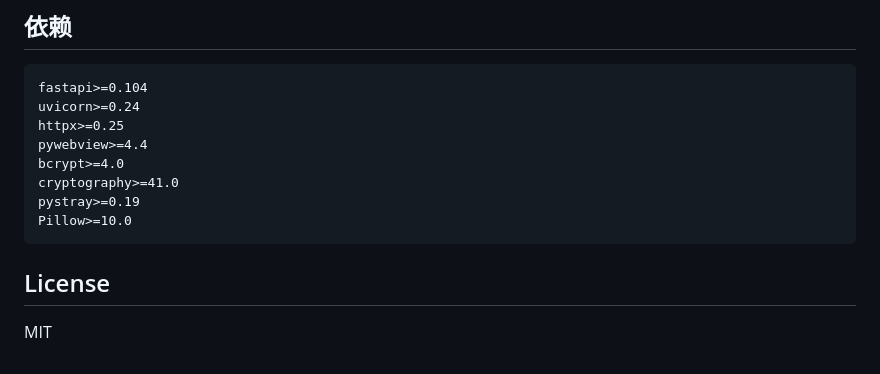
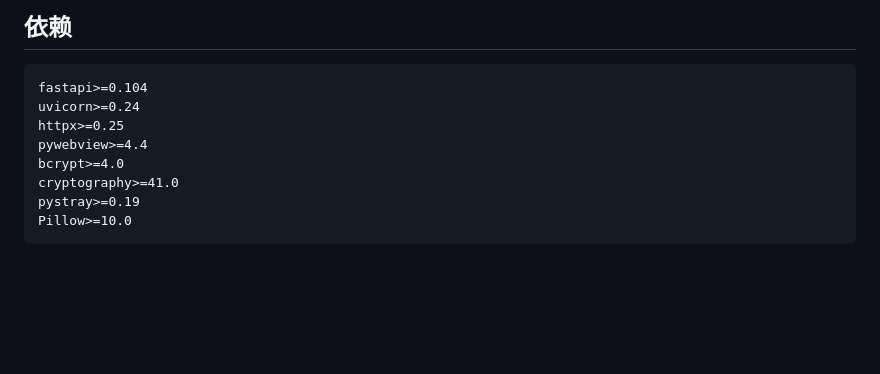
Before and after one commit to Mw-HbCK/xui-manager-py, a Markdown page: README.md, the part around the change. GitHub-like rendering; blank space fills up the shorter version.

````diff
--- a/README.md
+++ b/README.md
@@ -155,7 +155,3 @@ cryptography>=41.0
 pystray>=0.19
 Pillow>=10.0
 ```
-
-## License
-
-MIT
````
